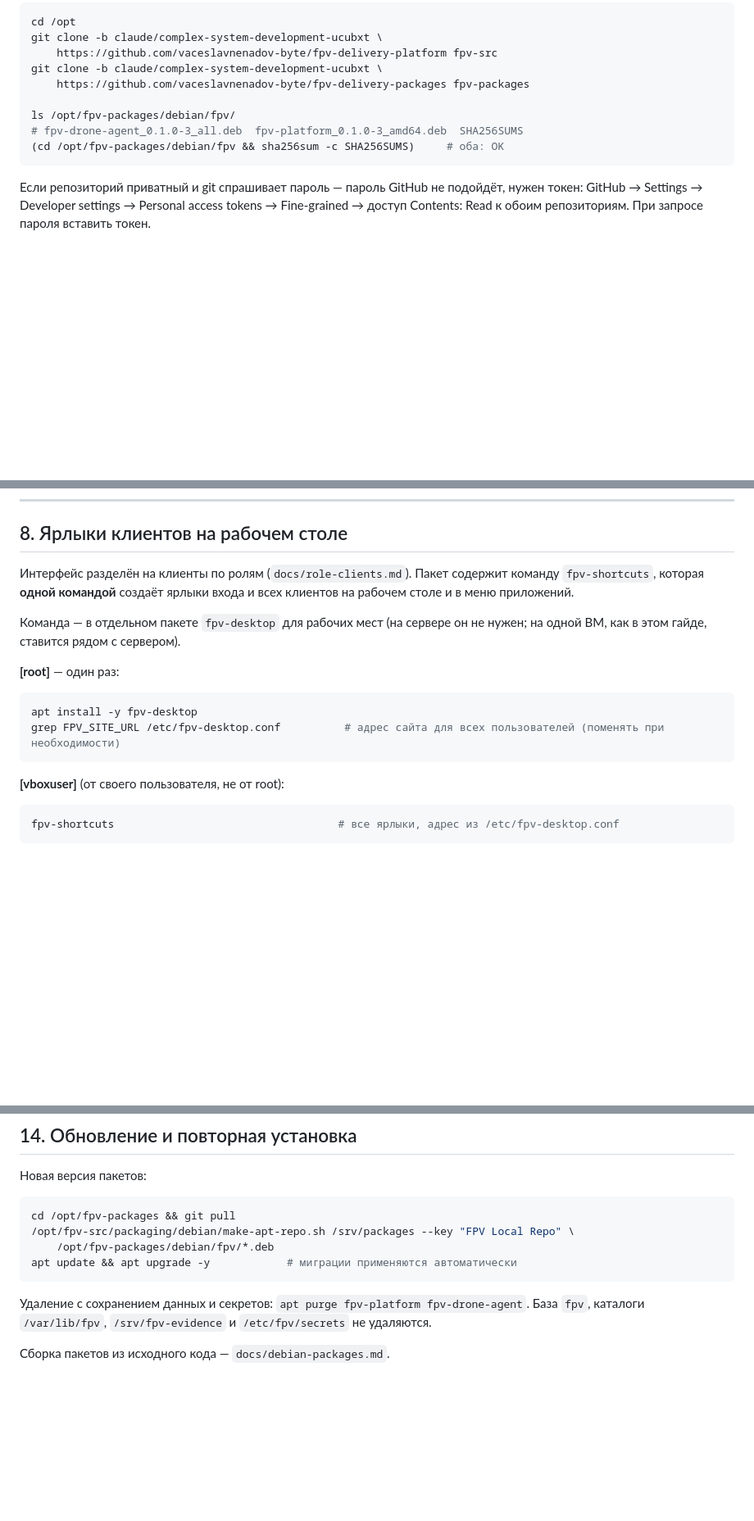
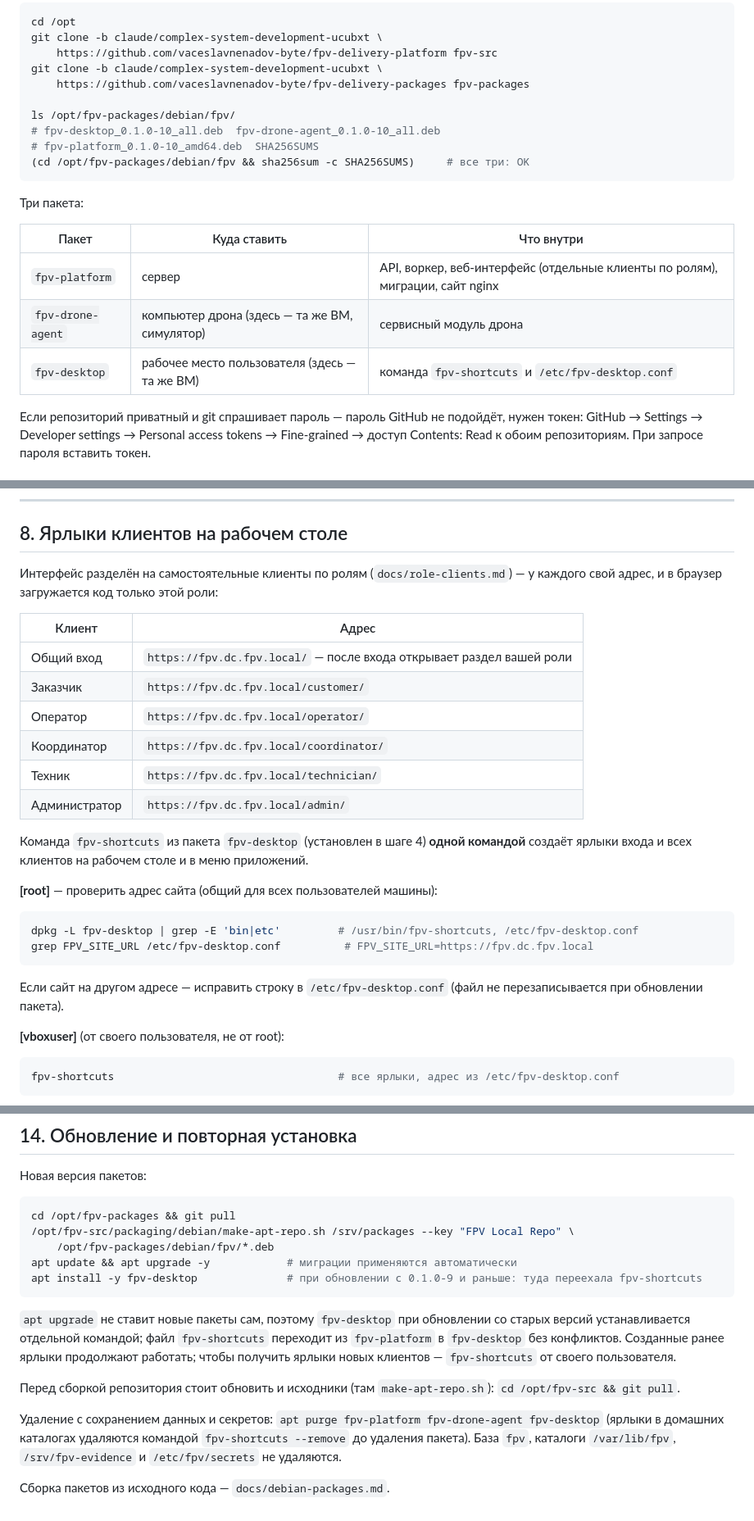
Before and after one commit to vaceslavnenadov-byte/fpv-delivery-platform, a Markdown page: docs/install-from-scratch.md, 3 parts joined by grey strips. Shown at 82% size. Drawn GitHub-style; blank space fills up the shorter version.

Commit message:
docs: install guide for the three-package layout (0.1.0-10)
Adds fpv-desktop to the package list, install and upgrade steps, lists
per-role client addresses and the flight monitor window, fixes admin
section names and adds troubleshooting rows for fpv-shortcuts and
role clients.

Co-Authored-By: Claude Opus 5.5 <noreply@anthropic.com>
Claude-Session: https://claude.ai/code/session_01VvbWd4ETsFjHEqCJUr954Q

````diff
--- a/docs/install-from-scratch.md
+++ b/docs/install-from-scratch.md
@@ -63,9 +63,18 @@ git clone -b claude/complex-system-development-ucubxt \
     https://github.com/vaceslavnenadov-byte/fpv-delivery-packages fpv-packages
 
 ls /opt/fpv-packages/debian/fpv/
-# fpv-drone-agent_0.1.0-3_all.deb  fpv-platform_0.1.0-3_amd64.deb  SHA256SUMS
-(cd /opt/fpv-packages/debian/fpv && sha256sum -c SHA256SUMS)     # оба: OK
+# fpv-desktop_0.1.0-10_all.deb  fpv-drone-agent_0.1.0-10_all.deb
+# fpv-platform_0.1.0-10_amd64.deb  SHA256SUMS
+(cd /opt/fpv-packages/debian/fpv && sha256sum -c SHA256SUMS)     # все три: OK
 ```
+
+Три пакета:
+
+| Пакет | Куда ставить | Что внутри |
+|---|---|---|
+| `fpv-platform` | сервер | API, воркер, веб-интерфейс (отдельные клиенты по ролям), миграции, сайт nginx |
+| `fpv-drone-agent` | компьютер дрона (здесь — та же ВМ, симулятор) | сервисный модуль дрона |
+| `fpv-desktop` | рабочее место пользователя (здесь — та же ВМ) | команда `fpv-shortcuts` и `/etc/fpv-desktop.conf` |
 
 Если репозиторий приватный и git спрашивает пароль — пароль GitHub не подойдёт, нужен токен:
 GitHub → Settings → Developer settings → Personal access tokens → Fine-grained → доступ
@@ -285,19 +298,30 @@ Firefox при первом открытии предупредит о само
 
 ## 8. Ярлыки клиентов на рабочем столе
 
-Интерфейс разделён на клиенты по ролям (`docs/role-clients.md`). Пакет содержит команду
-`fpv-shortcuts`, которая **одной командой** создаёт ярлыки входа и всех клиентов на рабочем столе
-и в меню приложений.
+Интерфейс разделён на самостоятельные клиенты по ролям (`docs/role-clients.md`) — у каждого
+свой адрес, и в браузер загружается код только этой роли:
 
-Команда — в отдельном пакете `fpv-desktop` для рабочих мест (на сервере он не нужен; на одной ВМ,
-как в этом гайде, ставится рядом с сервером).
+| Клиент | Адрес |
+|---|---|
+| Общий вход | `https://fpv.dc.fpv.local/` — после входа открывает раздел вашей роли |
+| Заказчик | `https://fpv.dc.fpv.local/customer/` |
+| Оператор | `https://fpv.dc.fpv.local/operator/` |
+| Координатор | `https://fpv.dc.fpv.local/coordinator/` |
+| Техник | `https://fpv.dc.fpv.local/technician/` |
+| Администратор | `https://fpv.dc.fpv.local/admin/` |
 
-**[root]** — один раз:
+Команда `fpv-shortcuts` из пакета `fpv-desktop` (установлен в шаге 4) **одной командой**
+создаёт ярлыки входа и всех клиентов на рабочем столе и в меню приложений.
+
+**[root]** — проверить адрес сайта (общий для всех пользователей машины):
 
 ```bash
-apt install -y fpv-desktop
-grep FPV_SITE_URL /etc/fpv-desktop.conf          # адрес сайта для всех пользователей (поменять при необходимости)
+dpkg -L fpv-desktop | grep -E 'bin|etc'         # /usr/bin/fpv-shortcuts, /etc/fpv-desktop.conf
+grep FPV_SITE_URL /etc/fpv-desktop.conf          # FPV_SITE_URL=https://fpv.dc.fpv.local
 ```
+
+Если сайт на другом адресе — исправить строку в `/etc/fpv-desktop.conf` (файл не перезаписывается
+при обновлении пакета).
 
 **[vboxuser]** (от своего пользователя, не от root):
 
@@ -437,9 +472,19 @@ cd /opt/fpv-packages && git pull
 /opt/fpv-src/packaging/debian/make-apt-repo.sh /srv/packages --key "FPV Local Repo" \
     /opt/fpv-packages/debian/fpv/*.deb
 apt update && apt upgrade -y            # миграции применяются автоматически
+apt install -y fpv-desktop              # при обновлении с 0.1.0-9 и раньше: туда переехала fpv-shortcuts
 ```
 
-Удаление с сохранением данных и секретов: `apt purge fpv-platform fpv-drone-agent`.
+`apt upgrade` не ставит новые пакеты сам, поэтому `fpv-desktop` при обновлении со старых версий
+устанавливается отдельной командой; файл `fpv-shortcuts` переходит из `fpv-platform` в
+`fpv-desktop` без конфликтов. Созданные ранее ярлыки продолжают работать; чтобы получить
+ярлыки новых клиентов — `fpv-shortcuts` от своего пользователя.
+
+Перед сборкой репозитория стоит обновить и исходники (там `make-apt-repo.sh`):
+`cd /opt/fpv-src && git pull`.
+
+Удаление с сохранением данных и секретов: `apt purge fpv-platform fpv-drone-agent fpv-desktop`
+(ярлыки в домашних каталогах удаляются командой `fpv-shortcuts --remove` до удаления пакета).
 База `fpv`, каталоги `/var/lib/fpv`, `/srv/fpv-evidence` и `/etc/fpv/secrets` не удаляются.
 
 Сборка пакетов из исходного кода — `docs/debian-packages.md`.
````
Also changed, not shown: other parts of docs/install-from-scratch.md (+20 -5 lines).
